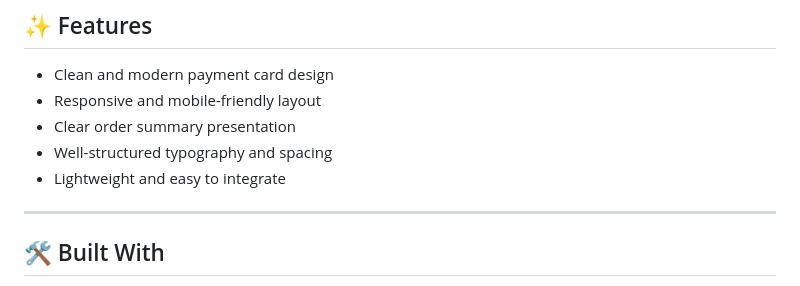
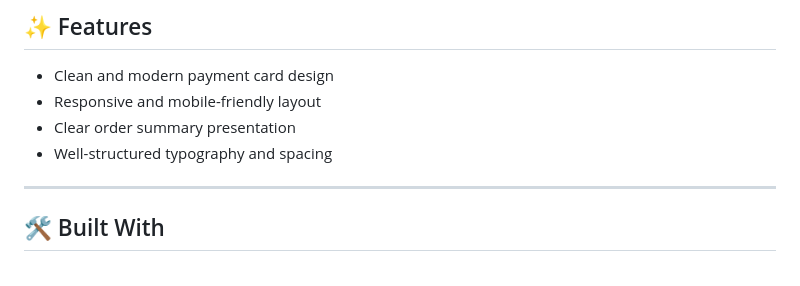
Before and after one commit to codewith-salman/Order-Payment-Card, a Markdown page: README.md, the part around the change. Rendered like a GitHub page.

```diff
--- a/README.md
+++ b/README.md
@@ -69,7 +69,6 @@ Ideal for:
 - Responsive and mobile-friendly layout
 - Clear order summary presentation
 - Well-structured typography and spacing
-- Lightweight and easy to integrate
 
 ---
 
```
